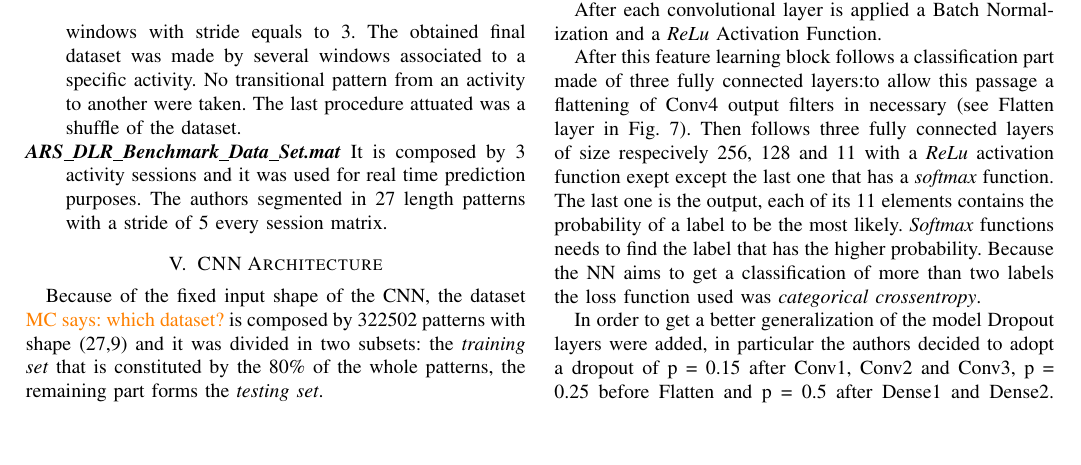
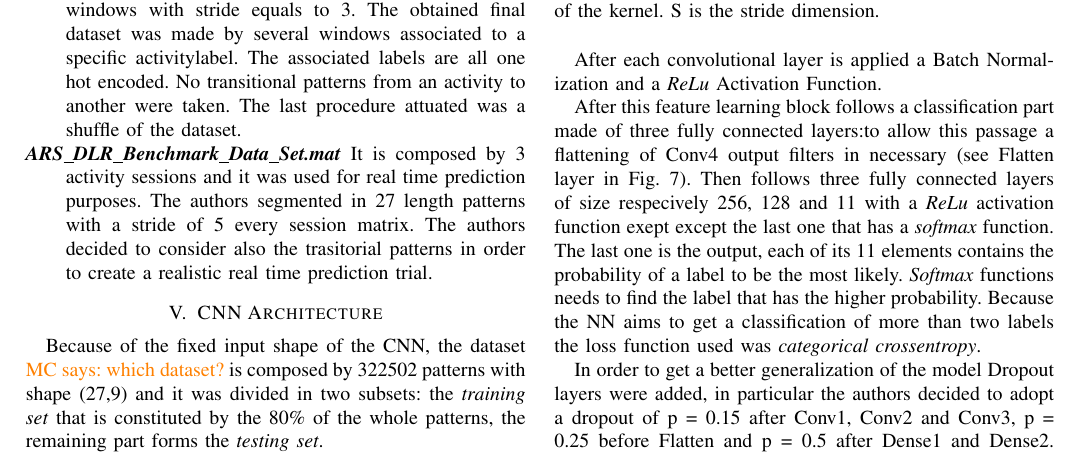
Before and after one commit to DavidePeron/motion-detection, a LaTeX paper (Report/template.tex, which reads Report/model.tex): part of page 4 of 6, cut so that both start at the same text, the shorter picture padded with empty space. The pictures show the PDF file Report/template.pdf that the author committed with the source.

Commit message:
Dataset almost done

```diff
--- a/Report/model.tex
+++ b/Report/model.tex
@@ -94,11 +94,10 @@ Each session is finally represented as a long and straight matrix with nine colu
 \begin{LaTeXdescription}
 	\item[\textit{ARS\_DLR\_Data\_Set\_V2.mat}]
 		Since the \gls{cnn} needs a fixed input the authors decided to divide in patterns each session matrix and associate to them the corresponding label. The pattern length was decided equal to 27, that is the shortest activity length in the whole dataset.
-		Then it was taken every activity and it was divided in overlapping windows with stride equals to 3. The obtained final dataset was made by several windows associated to a specific activity. No transitional pattern from an activity to another were taken.
-		The last procedure attuated was a shuffle of the dataset.
+		Then it was taken every activity and it was divided in overlapping windows with stride equals to 3. The obtained final dataset was made by several windows associated to a specific activitylabel. The associated labels are all one hot encoded. No transitional patterns from an activity to another were taken. The last procedure attuated was a shuffle of the dataset.
 
 	\item[\textit{ARS\_DLR\_Benchmark\_Data\_Set.mat}]
-		It is composed by 3 activity sessions and it was used for real time prediction purposes. The authors segmented in 27 length patterns with a stride of 5 every session matrix.
+		It is composed by 3 activity sessions and it was used for real time prediction purposes. The authors segmented in 27 length patterns with a stride of 5 every session matrix. The authors decided to consider also the trasitorial patterns in order to create a realistic real time prediction trial.
 \end{LaTeXdescription}
 
 
```
Also changed, not shown: Report/template.pdf, Report/model.tex (2 more changed lines).
